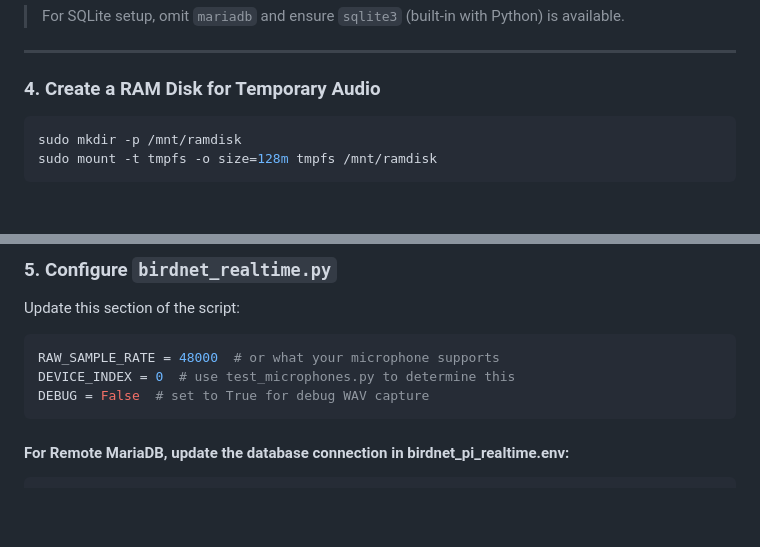
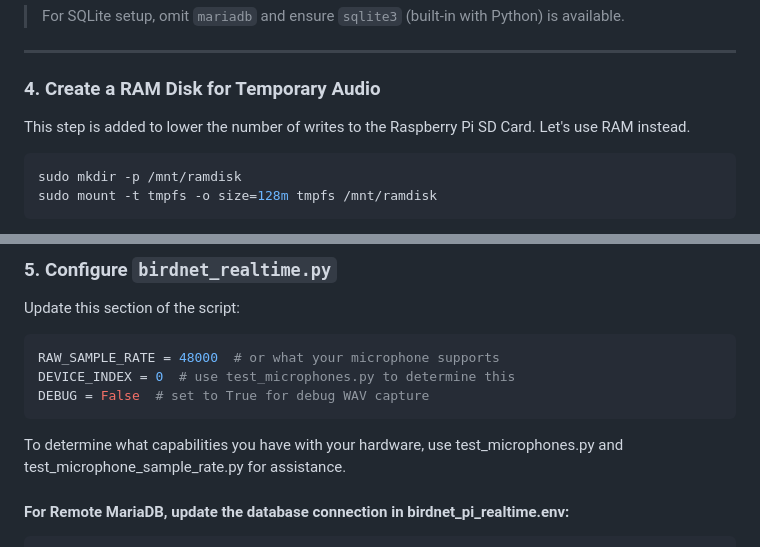
Before and after one commit to mreetz/bird-call-detector, a Markdown page: README.md, 2 parts joined by grey strips. Rendered like a GitHub page; blank space fills up the shorter version.

````diff
--- a/README.md
+++ b/README.md
@@ -39,6 +39,8 @@ pip install sounddevice soundfile numpy scipy mariadb birdnetlib
 
 ### 4. Create a RAM Disk for Temporary Audio
 
+This step is added to lower the number of writes to the Raspberry Pi SD Card. Let's use RAM instead.
+
 ```bash
 sudo mkdir -p /mnt/ramdisk
 sudo mount -t tmpfs -o size=128m tmpfs /mnt/ramdisk
@@ -62,6 +64,7 @@ DEVICE_INDEX = 0  # use test_microphones.py to determine this
 DEBUG = False  # set to True for debug WAV capture
 ```
 
+To determine what capabilities you have with your hardware, use test_microphones.py and test_microphone_sample_rate.py for assistance.
 
 #### For Remote MariaDB, update the database connection in birdnet_pi_realtime.env:
 ```python
````
